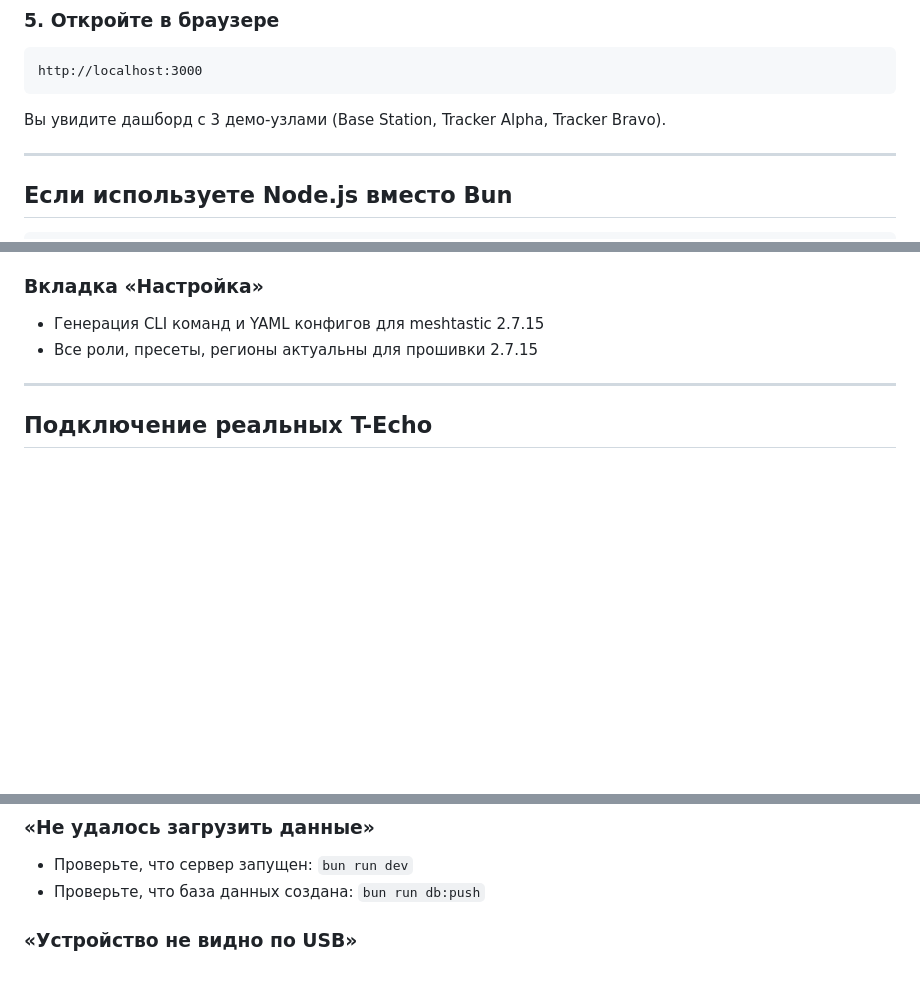
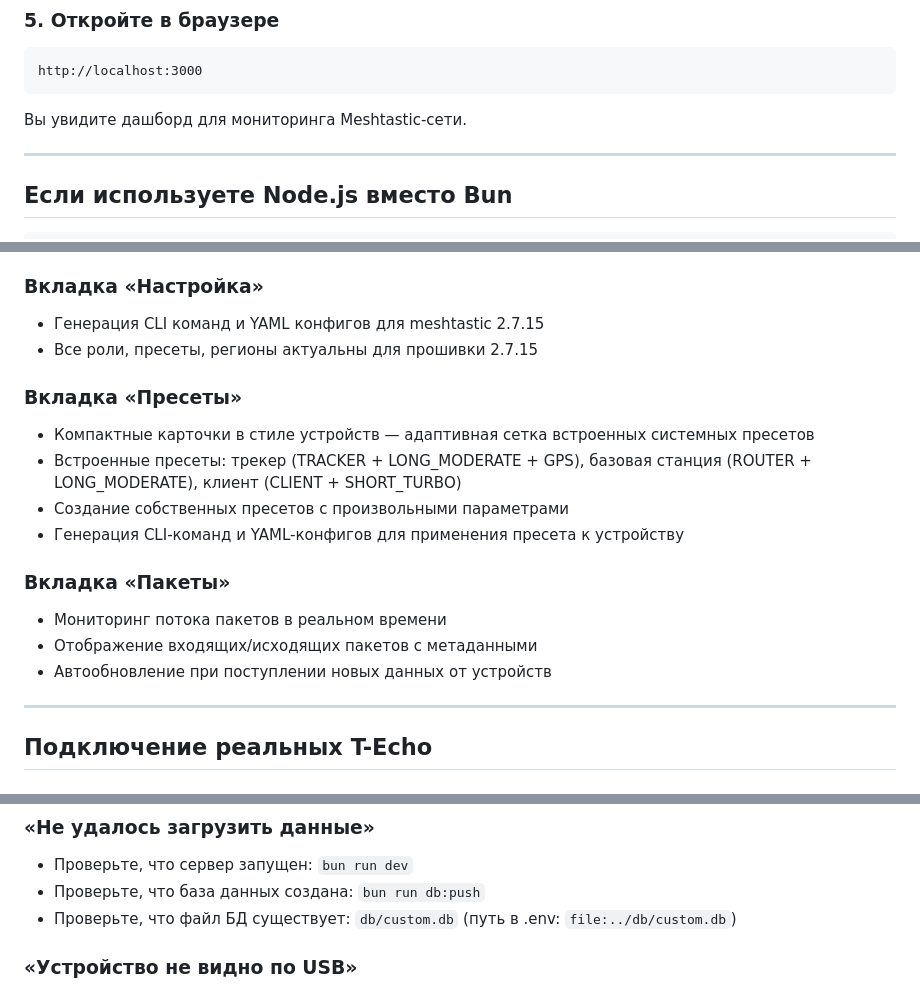
Before and after one commit to Pronin2010/techo-monitor, a Markdown page: STARTUP.md, 3 parts joined by grey strips. Rendered like a GitHub page; blank space fills up the shorter version.

````diff
--- a/STARTUP.md
+++ b/STARTUP.md
@@ -53,7 +53,7 @@ bun run dev
 http://localhost:3000
 ```
 
-Вы увидите дашборд с 3 демо-узлами (Base Station, Tracker Alpha, Tracker Bravo).
+Вы увидите дашборд для мониторинга Meshtastic-сети.
 
 ---
 
@@ -97,6 +97,17 @@ npm run dev
 ### Вкладка «Настройка»
 - Генерация CLI команд и YAML конфигов для meshtastic 2.7.15
 - Все роли, пресеты, регионы актуальны для прошивки 2.7.15
+
+### Вкладка «Пресеты»
+- Компактные карточки в стиле устройств — адаптивная сетка встроенных системных пресетов
+- Встроенные пресеты: трекер (TRACKER + LONG_MODERATE + GPS), базовая станция (ROUTER + LONG_MODERATE), клиент (CLIENT + SHORT_TURBO)
+- Создание собственных пресетов с произвольными параметрами
+- Генерация CLI-команд и YAML-конфигов для применения пресета к устройству
+
+### Вкладка «Пакеты»
+- Мониторинг потока пакетов в реальном времени
+- Отображение входящих/исходящих пакетов с метаданными
+- Автообновление при поступлении новых данных от устройств
 
 ---
 
@@ -192,6 +203,7 @@ python -m meshtastic --ch-index 0 --ch-set name "forest-track"
 ### «Не удалось загрузить данные»
 - Проверьте, что сервер запущен: `bun run dev`
 - Проверьте, что база данных создана: `bun run db:push`
+- Проверьте, что файл БД существует: `db/custom.db` (путь в .env: `file:../db/custom.db`)
 
 ### «Устройство не видно по USB»
 - Linux: `ls /dev/ttyUSB*` — если пусто, проверьте кабель и драйверы
````
Also changed, not shown: other parts of STARTUP.md (+1 -0 lines), PROJECT_RULES.md (+1 -1 lines), worklog.md (+48 -0 lines).
